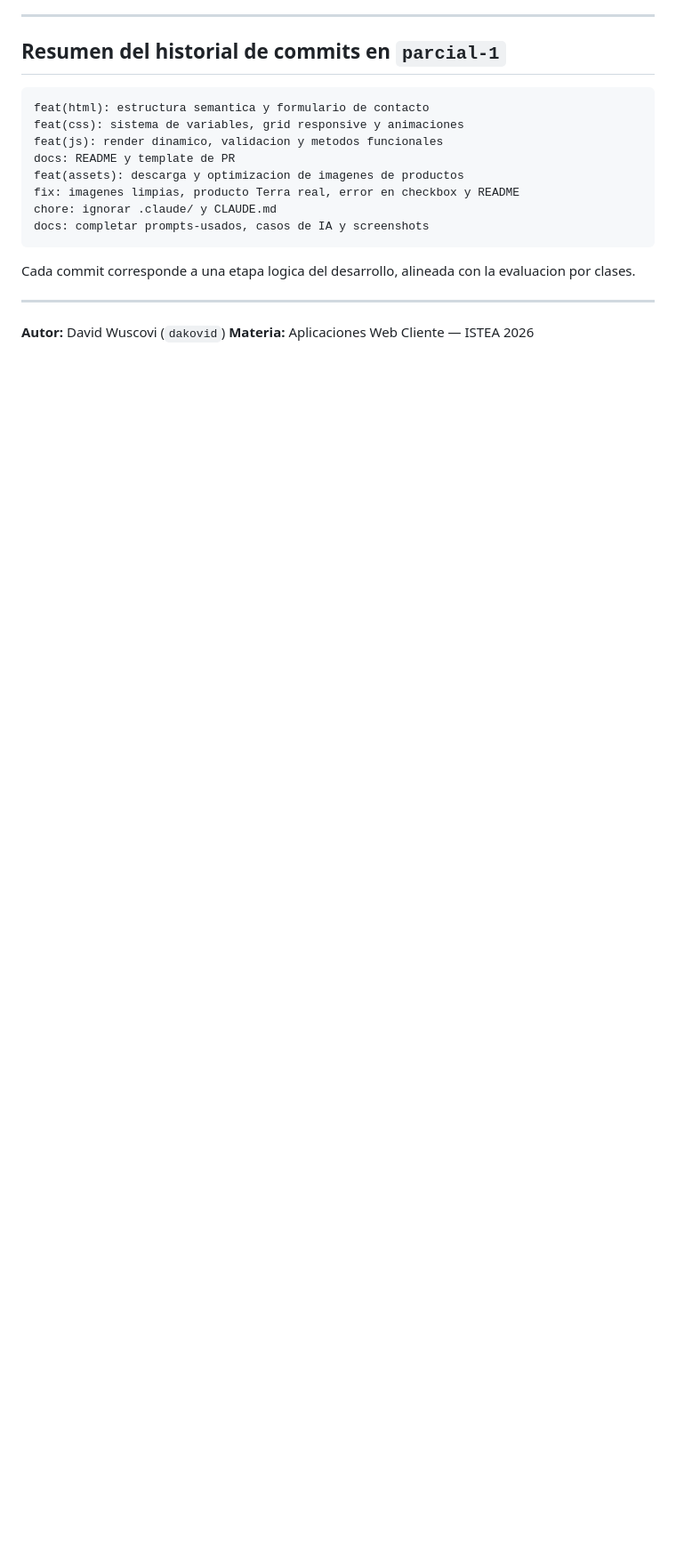
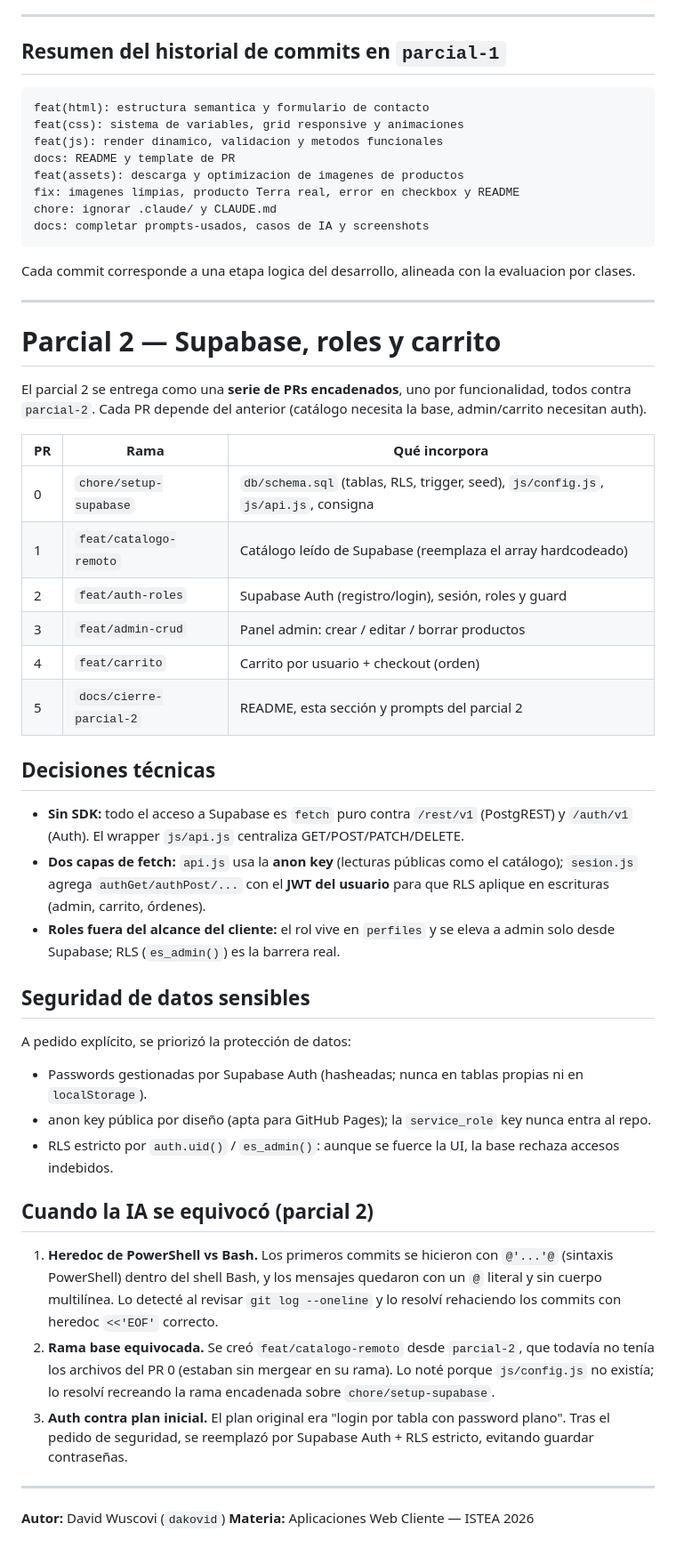
Before and after one commit to tecistea/termoshop, a Markdown page: docs/PR.md, the part around the change. Shown at 89% size. Drawn GitHub-style; blank space fills up the shorter version.

Commit message:
docs: seccion de PRs, decisiones y casos de IA del parcial 2 en PR.md

```diff
--- a/docs/PR.md
+++ b/docs/PR.md
@@ -247,5 +247,39 @@ Cada commit corresponde a una etapa logica del desarrollo, alineada con la evalu
 
 ---
 
+# Parcial 2 — Supabase, roles y carrito
+
+El parcial 2 se entrega como una **serie de PRs encadenados**, uno por funcionalidad, todos contra `parcial-2`. Cada PR depende del anterior (catálogo necesita la base, admin/carrito necesitan auth).
+
+| PR | Rama | Qué incorpora |
+|---|---|---|
+| 0 | `chore/setup-supabase` | `db/schema.sql` (tablas, RLS, trigger, seed), `js/config.js`, `js/api.js`, consigna |
+| 1 | `feat/catalogo-remoto` | Catálogo leído de Supabase (reemplaza el array hardcodeado) |
+| 2 | `feat/auth-roles` | Supabase Auth (registro/login), sesión, roles y guard |
+| 3 | `feat/admin-crud` | Panel admin: crear / editar / borrar productos |
+| 4 | `feat/carrito` | Carrito por usuario + checkout (orden) |
+| 5 | `docs/cierre-parcial-2` | README, esta sección y prompts del parcial 2 |
+
+## Decisiones técnicas
+
+- **Sin SDK:** todo el acceso a Supabase es `fetch` puro contra `/rest/v1` (PostgREST) y `/auth/v1` (Auth). El wrapper `js/api.js` centraliza GET/POST/PATCH/DELETE.
+- **Dos capas de fetch:** `api.js` usa la **anon key** (lecturas públicas como el catálogo); `sesion.js` agrega `authGet/authPost/...` con el **JWT del usuario** para que RLS aplique en escrituras (admin, carrito, órdenes).
+- **Roles fuera del alcance del cliente:** el rol vive en `perfiles` y se eleva a admin solo desde Supabase; RLS (`es_admin()`) es la barrera real.
+
+## Seguridad de datos sensibles
+
+A pedido explícito, se priorizó la protección de datos:
+- Passwords gestionadas por Supabase Auth (hasheadas; nunca en tablas propias ni en `localStorage`).
+- anon key pública por diseño (apta para GitHub Pages); la `service_role` key nunca entra al repo.
+- RLS estricto por `auth.uid()` / `es_admin()`: aunque se fuerce la UI, la base rechaza accesos indebidos.
+
+## Cuando la IA se equivocó (parcial 2)
+
+1. **Heredoc de PowerShell vs Bash.** Los primeros commits se hicieron con `@'...'@` (sintaxis PowerShell) dentro del shell Bash, y los mensajes quedaron con un `@` literal y sin cuerpo multilínea. Lo detecté al revisar `git log --oneline` y lo resolví rehaciendo los commits con heredoc `<<'EOF'` correcto.
+2. **Rama base equivocada.** Se creó `feat/catalogo-remoto` desde `parcial-2`, que todavía no tenía los archivos del PR 0 (estaban sin mergear en su rama). Lo noté porque `js/config.js` no existía; lo resolví recreando la rama encadenada sobre `chore/setup-supabase`.
+3. **Auth contra plan inicial.** El plan original era "login por tabla con password plano". Tras el pedido de seguridad, se reemplazó por Supabase Auth + RLS estricto, evitando guardar contraseñas.
+
+---
+
 **Autor:** David Wuscovi (`dakovid`)
 **Materia:** Aplicaciones Web Cliente — ISTEA 2026
```
